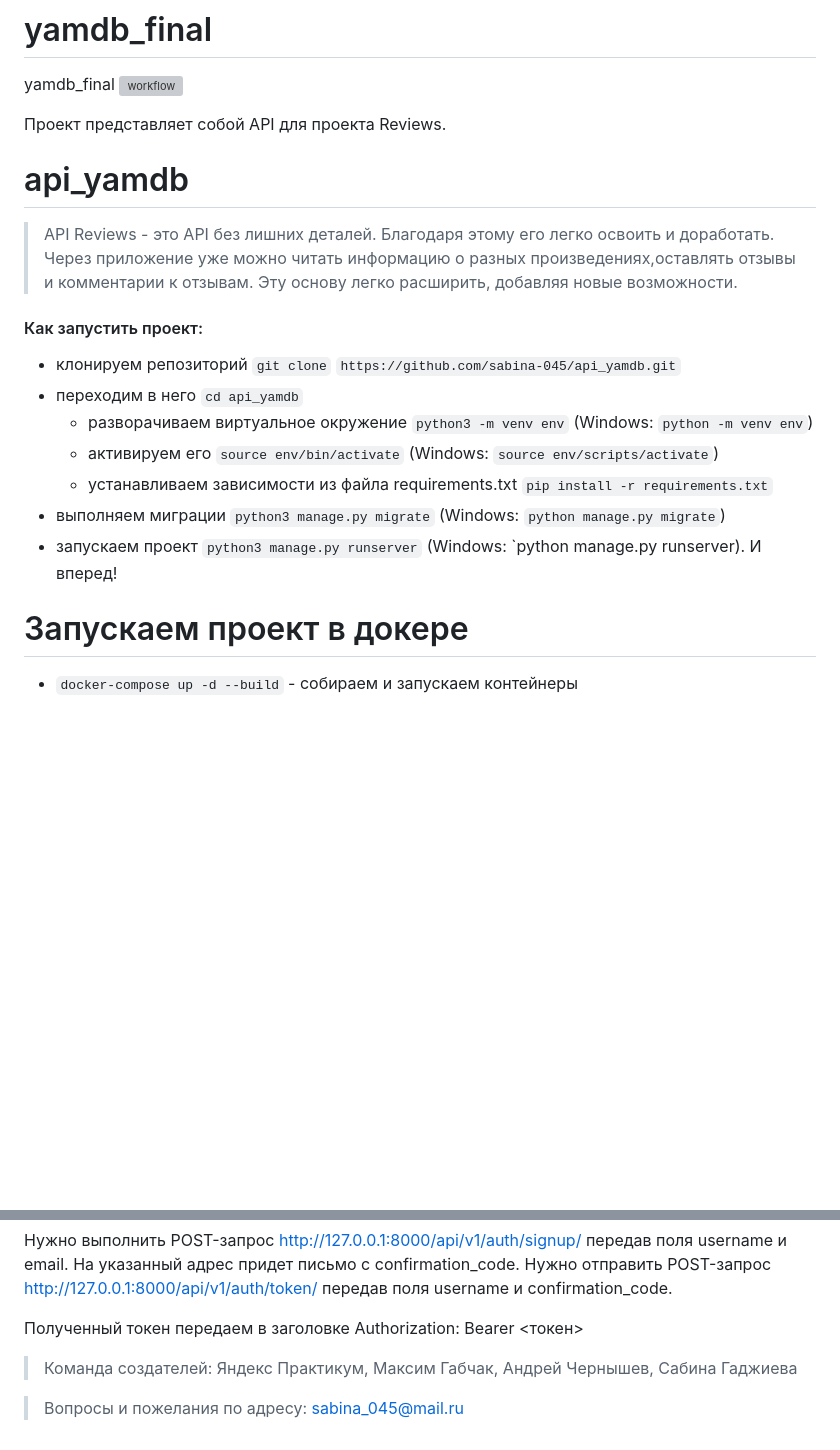
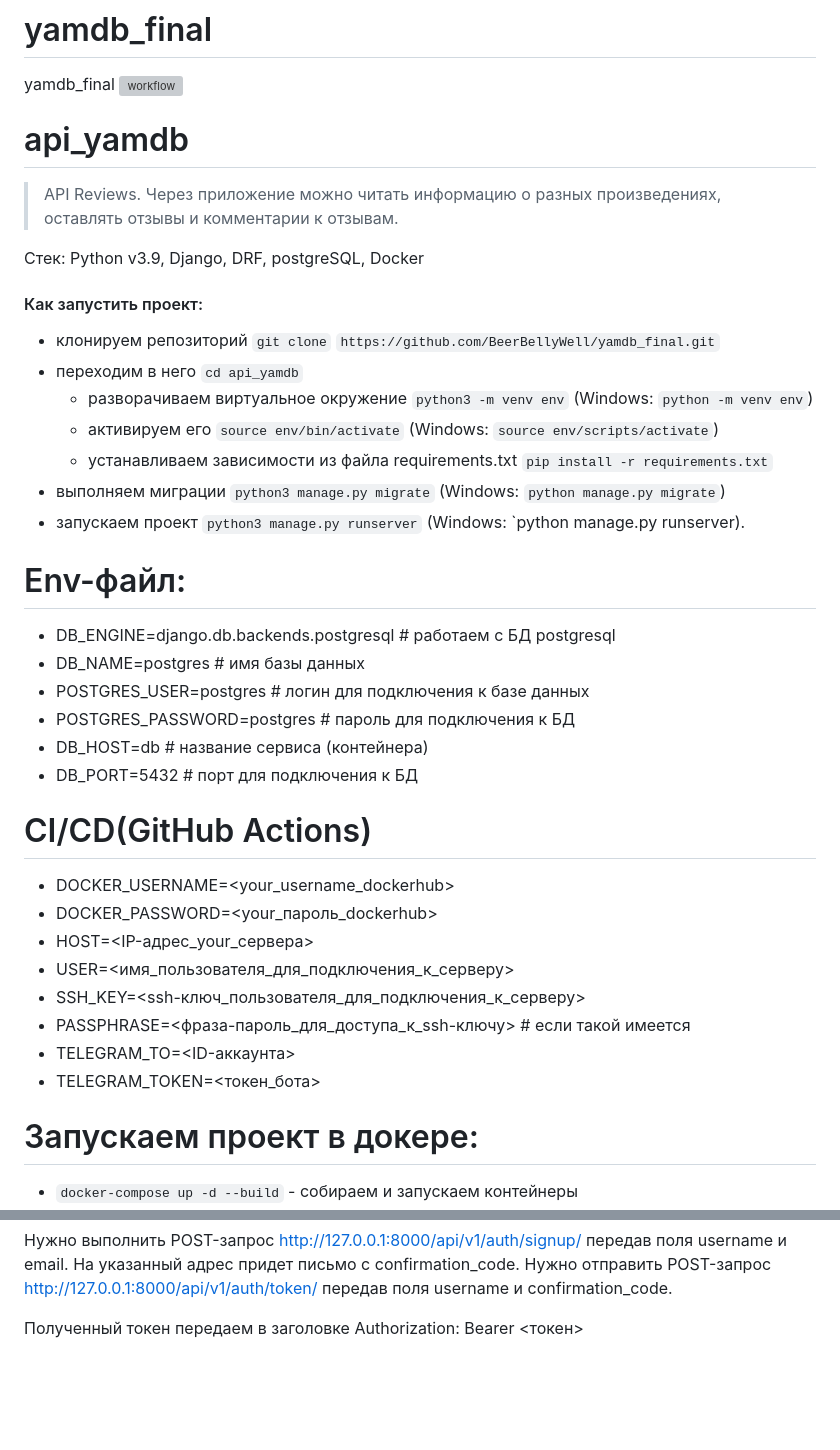
Before and after one commit to BeerBellyWell/yamdb, a Markdown page: README.md, 2 parts joined by grey strips. Drawn GitHub-style; blank space fills up the shorter version; grey boxes are pictures that could not be loaded.

```diff
--- a/README.md
+++ b/README.md
@@ -2,15 +2,15 @@
 yamdb_final
 ![workflow](https://github.com/beerbellywell/yamdb_final/actions/workflows/yamdb_workflow.yml/badge.svg)
 
-Проект представляет собой API для проекта Reviews.
+# api_yamdb
+>API Reviews. Через приложение можно читать информацию о разных произведениях, оставлять отзывы и комментарии к отзывам.
 
-# api_yamdb
->API Reviews - это API без лишних деталей. Благодаря этому его легко освоить и доработать. Через приложение уже можно читать информацию о разных произведениях,оставлять отзывы и комментарии к отзывам. Эту основу легко расширить, добавляя новые возможности.
+Стек: Python v3.9, Django, DRF, postgreSQL, Docker
 
 #### Как запустить проект:
 
 + клонируем репозиторий `git clone`
-`https://github.com/sabina-045/api_yamdb.git`
+`https://github.com/BeerBellyWell/yamdb_final.git`
 + переходим в него `cd api_yamdb`
     + разворачиваем виртуальное окружение
     `python3 -m venv env` (Windows: `python -m venv env`)
@@ -22,9 +22,26 @@ yamdb_final
 `python3 manage.py migrate` (Windows: `python manage.py migrate`)
 + запускаем проект
 `python3 manage.py runserver` (Windows: `python manage.py runserver).
-И вперед!
 
-# Запускаем проект в докере
+# Env-файл:
++ DB_ENGINE=django.db.backends.postgresql # работаем с БД postgresql
++ DB_NAME=postgres # имя базы данных
++ POSTGRES_USER=postgres # логин для подключения к базе данных
++ POSTGRES_PASSWORD=postgres # пароль для подключения к БД
++ DB_HOST=db # название сервиса (контейнера)
++ DB_PORT=5432 # порт для подключения к БД
+
+# CI/CD(GitHub Actions)
++ DOCKER_USERNAME=<your_username_dockerhub>
++ DOCKER_PASSWORD=<your_пароль_dockerhub>
++ HOST=<IP-адрес_your_сервера>
++ USER=<имя_пользователя_для_подключения_к_серверу>
++ SSH_KEY=<ssh-ключ_пользователя_для_подключения_к_серверу>
++ PASSPHRASE=<фраза-пароль_для_доступа_к_ssh-ключу> # если такой имеется
++ TELEGRAM_TO=<ID-аккаунта>
++ TELEGRAM_TOKEN=<токен_бота>
+
+# Запускаем проект в докере:
 + `docker-compose up -d --build` - собираем и запускаем контейнеры
 + Теперь в контейнере web нужно выполнить миграции, создать суперпользователя и собрать статику. Команды внутри контейнеров выполняют посредством подкоманды `docker-compose exec`. Выполните по очереди команды:
     + docker-compose exec web python manage.py migrate
@@ -53,12 +70,3 @@ yamdb_final
 Нужно отправить POST-запрос http://127.0.0.1:8000/api/v1/auth/token/ передав поля username и confirmation_code.
 
 Полученный токен передаем в заголовке Authorization: Bearer <токен>
-
-</br>
-
-
-> Команда создателей:
-Яндекс Практикум, Максим Габчак, Андрей Чернышев, Сабина Гаджиева
-
-> Вопросы и пожелания по адресу:
-sabina_045@mail.ru
```
